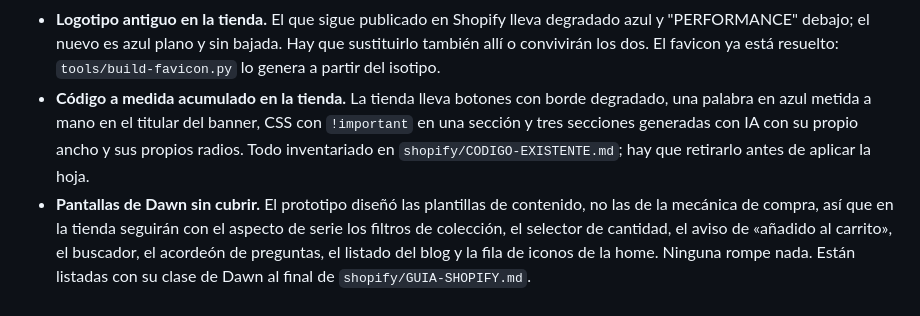
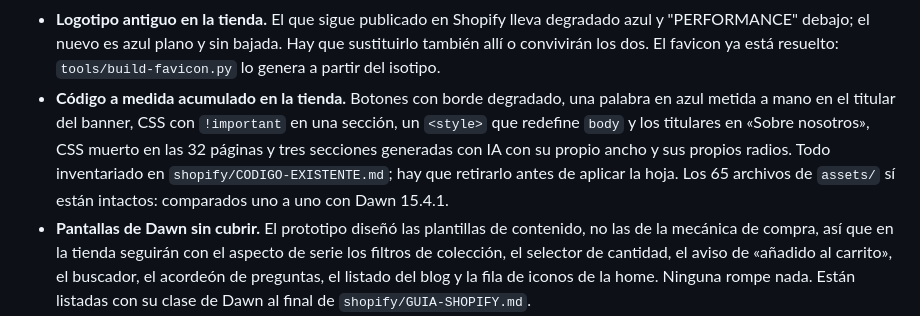
Before and after one commit to robertomarotoromeroav-lang/Web-bps, a Markdown page: README.md, the part around the change. Rendered like a GitHub page.

```diff
--- a/README.md
+++ b/README.md
@@ -217,11 +217,14 @@ Pendiente de decisión del cliente:
   degradado azul y "PERFORMANCE" debajo; el nuevo es azul plano y sin bajada.
   Hay que sustituirlo también allí o convivirán los dos. El favicon ya está
   resuelto: `tools/build-favicon.py` lo genera a partir del isotipo.
-- **Código a medida acumulado en la tienda.** La tienda lleva botones con borde
-  degradado, una palabra en azul metida a mano en el titular del banner, CSS con
-  `!important` en una sección y tres secciones generadas con IA con su propio
-  ancho y sus propios radios. Todo inventariado en
-  `shopify/CODIGO-EXISTENTE.md`; hay que retirarlo antes de aplicar la hoja.
+- **Código a medida acumulado en la tienda.** Botones con borde degradado, una
+  palabra en azul metida a mano en el titular del banner, CSS con `!important` en
+  una sección, un `<style>` que redefine `body` y los titulares en «Sobre
+  nosotros», CSS muerto en las 32 páginas y tres secciones generadas con IA con su
+  propio ancho y sus propios radios. Todo inventariado en
+  `shopify/CODIGO-EXISTENTE.md`; hay que retirarlo antes de aplicar la hoja. Los
+  65 archivos de `assets/` sí están intactos: comparados uno a uno con Dawn
+  15.4.1.
 - **Pantallas de Dawn sin cubrir.** El prototipo diseñó las plantillas de
   contenido, no las de la mecánica de compra, así que en la tienda seguirán con
   el aspecto de serie los filtros de colección, el selector de cantidad, el
```
Also changed, not shown: shopify/CODIGO-EXISTENTE.md (+193 -112 lines), shopify/GUIA-SHOPIFY.md (+17 -8 lines).
